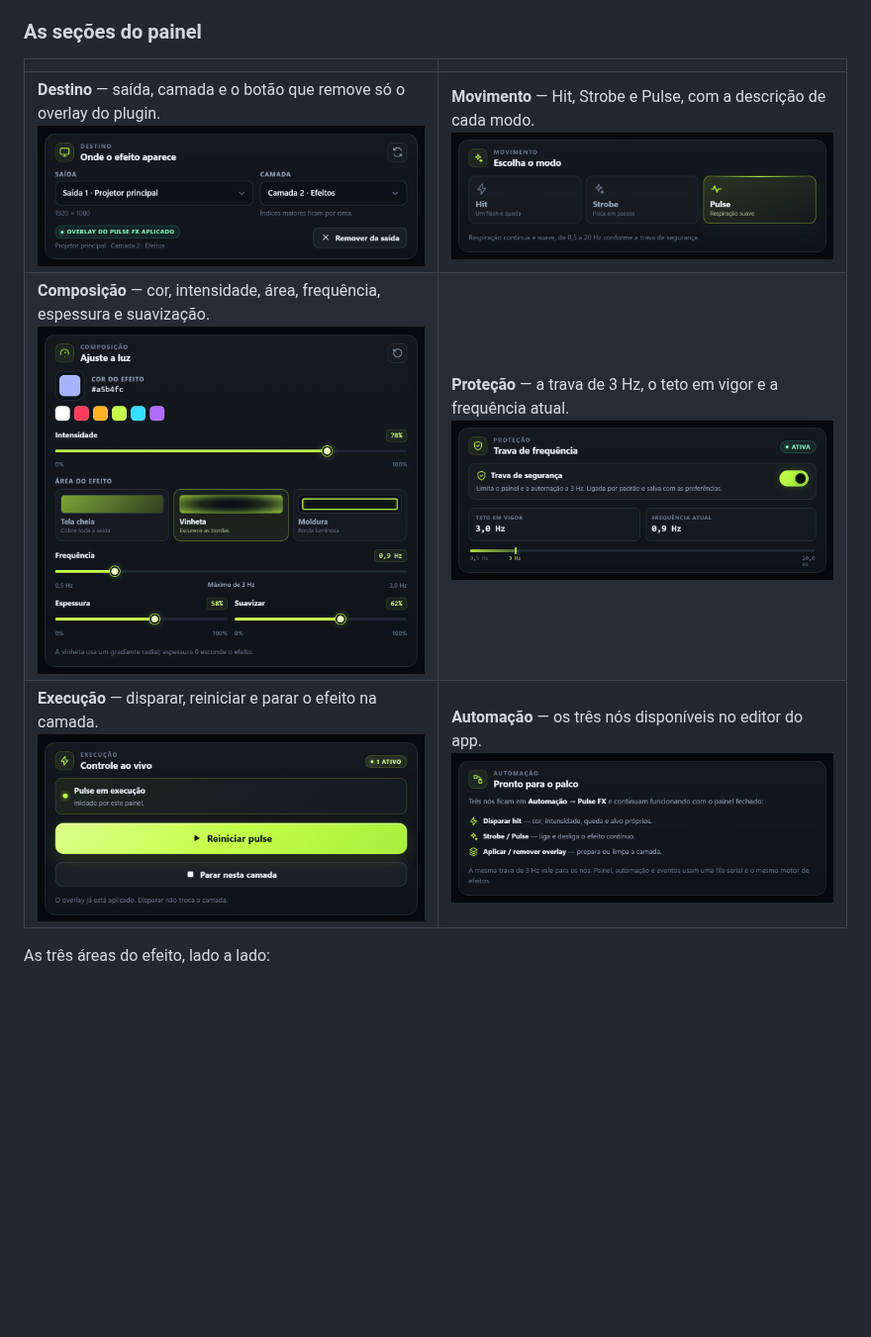
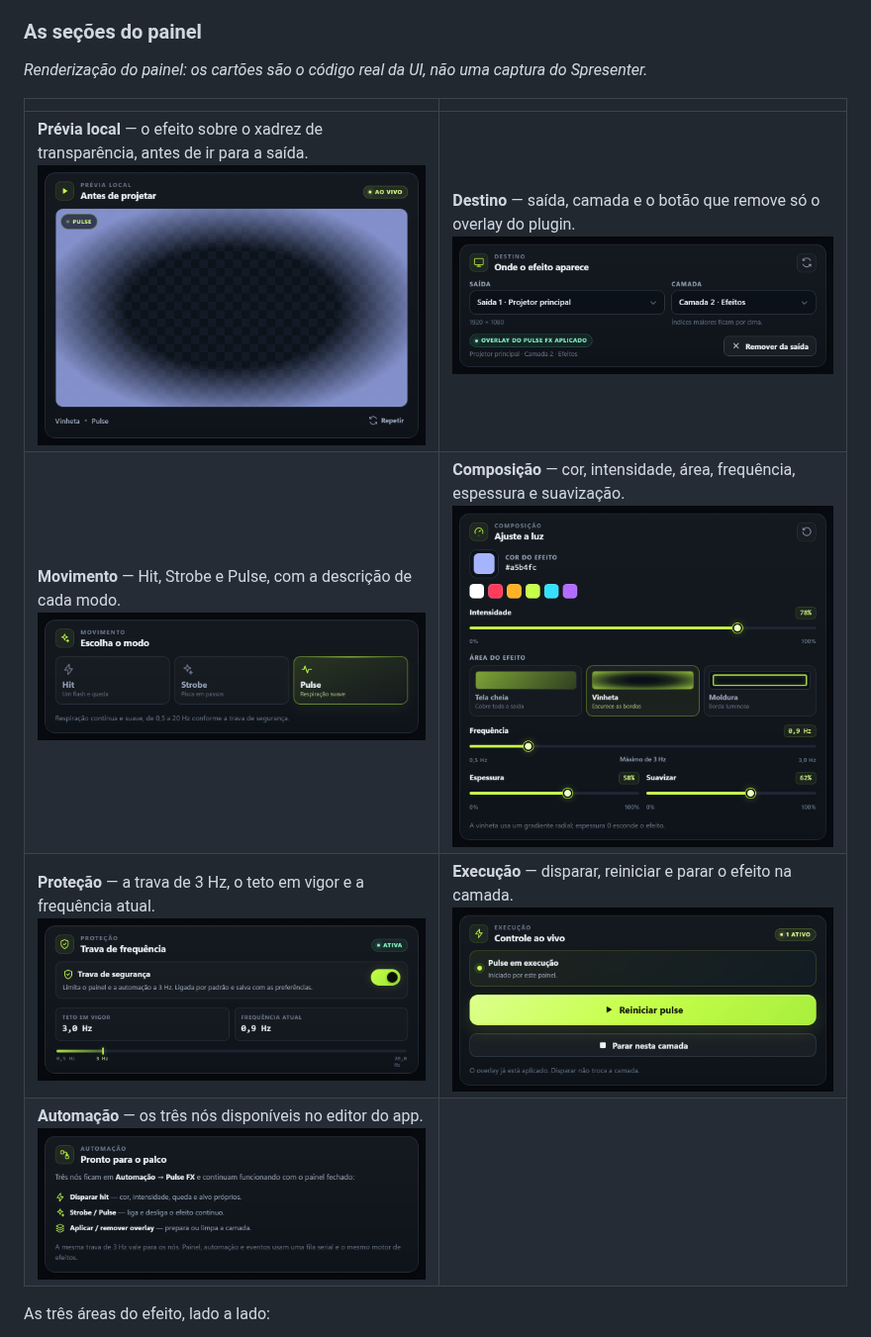
Before and after one commit to ariellaureanorosas/spresenter-pulse-fx, a Markdown page: README.md, the part around one of its changes. Shown at 99% size. Drawn GitHub-style; pictures changed too: docs/media/panel-execucao.png, docs/media/panel-previa.png (added); blank space fills up the shorter version.

```diff
--- a/README.md
+++ b/README.md
@@ -129,11 +126,15 @@ npm run build
 
 ### As seções do painel
 
+*Renderização do painel: os cartões são o código real da UI, não uma captura do
+Spresenter.*
+
 |  |  |
 |---|---|
-| **Destino** — saída, camada e o botão que remove só o overlay do plugin.<br>![Cartão Destino](docs/media/panel-destino.png) | **Movimento** — Hit, Strobe e Pulse, com a descrição de cada modo.<br>![Cartão Movimento](docs/media/panel-movimento.png) |
-| **Composição** — cor, intensidade, área, frequência, espessura e suavização.<br>![Cartão Composição](docs/media/panel-composicao.png) | **Proteção** — a trava de 3 Hz, o teto em vigor e a frequência atual.<br>![Cartão Proteção](docs/media/panel-protecao.png) |
-| **Execução** — disparar, reiniciar e parar o efeito na camada.<br>![Cartão Execução](docs/media/panel-execucao.png) | **Automação** — os três nós disponíveis no editor do app.<br>![Cartão Automação](docs/media/panel-automacao.png) |
+| **Prévia local** — o efeito sobre o xadrez de transparência, antes de ir para a saída.<br>![Cartão Prévia local](docs/media/panel-previa.png) | **Destino** — saída, camada e o botão que remove só o overlay do plugin.<br>![Cartão Destino](docs/media/panel-destino.png) |
+| **Movimento** — Hit, Strobe e Pulse, com a descrição de cada modo.<br>![Cartão Movimento](docs/media/panel-movimento.png) | **Composição** — cor, intensidade, área, frequência, espessura e suavização.<br>![Cartão Composição](docs/media/panel-composicao.png) |
+| **Proteção** — a trava de 3 Hz, o teto em vigor e a frequência atual.<br>![Cartão Proteção](docs/media/panel-protecao.png) | **Execução** — disparar, reiniciar e parar o efeito na camada.<br>![Cartão Execução](docs/media/panel-execucao.png) |
+| **Automação** — os três nós disponíveis no editor do app.<br>![Cartão Automação](docs/media/panel-automacao.png) |  |
 
 As três áreas do efeito, lado a lado:
 
```
Also changed, not shown: other parts of README.md (+1 -4 lines), docs/media/README.md (+15 -5 lines), docs/verification/README.md (+4 -4 lines), docs/media/hero.png (added), docs/media/panel.png (deleted), docs/media/targets.png, 1 other file.
